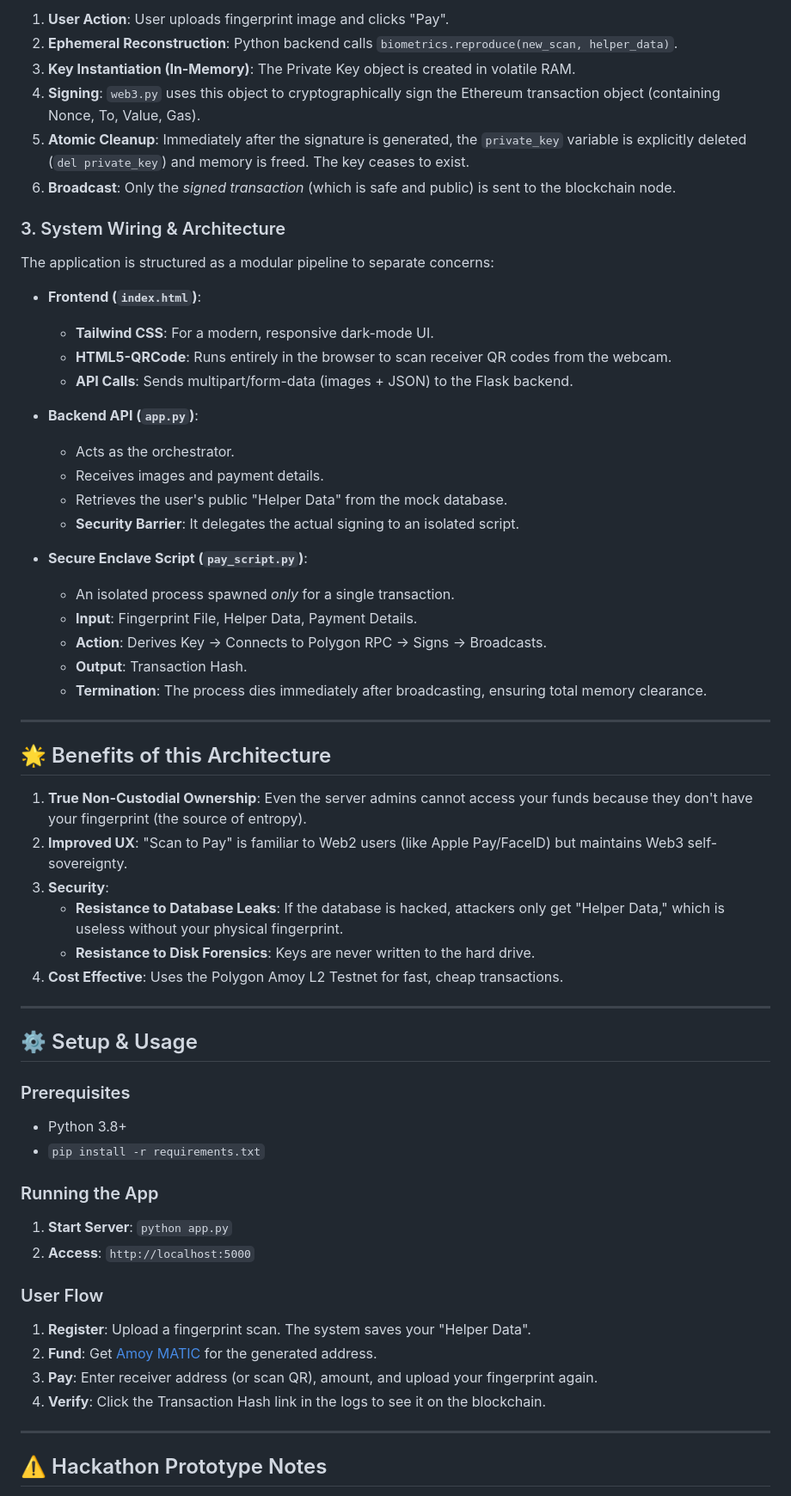
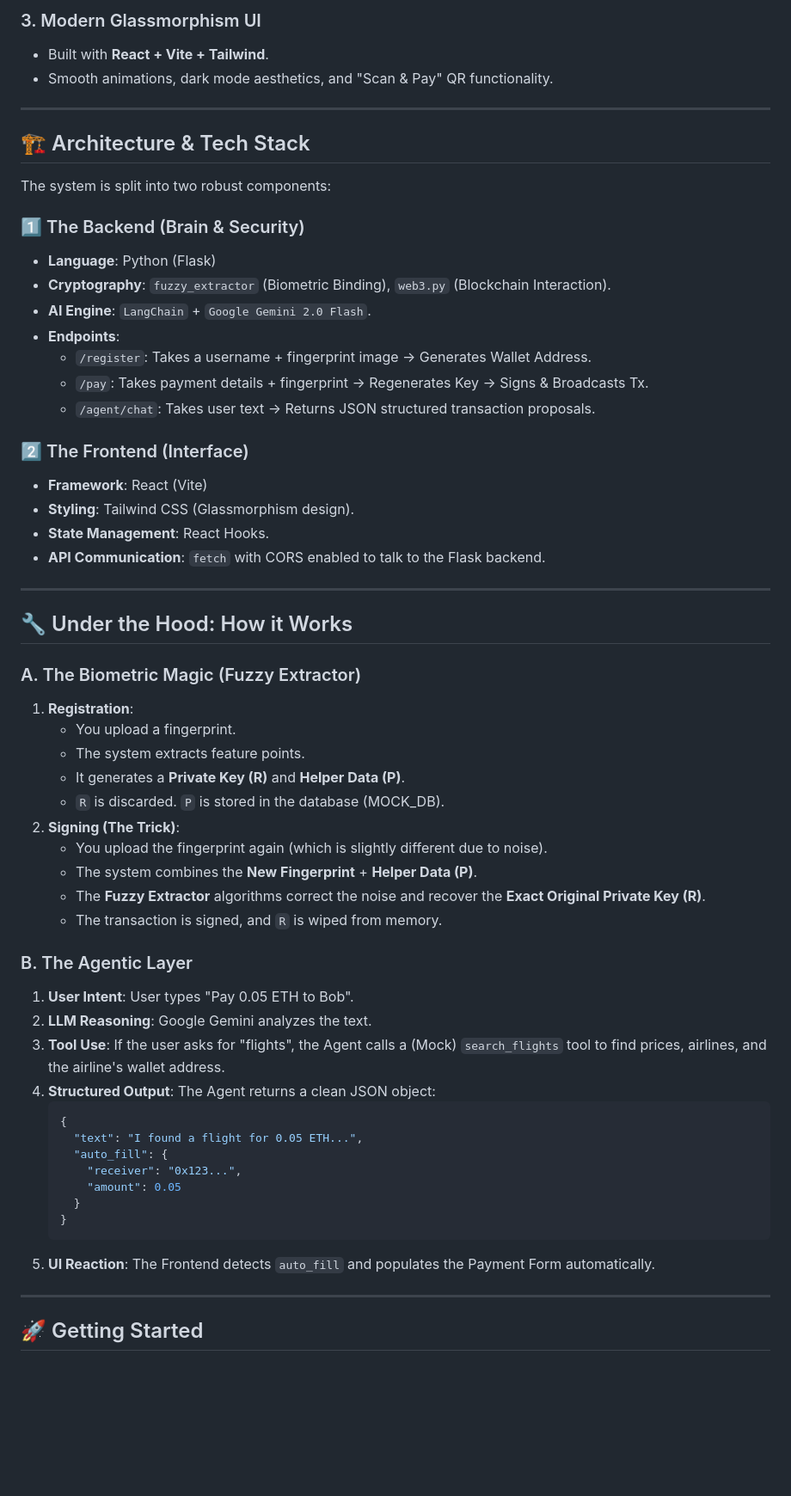
Before and after one commit to anmol-singh-tf/KTJ-OnRamp, a Markdown page: README.md, the part around one of its changes. Shown at 86% size. GitHub-like rendering; blank space fills up the shorter version.

````diff
--- a/README.md
+++ b/README.md
@@ -36,62 +22,61 @@ The signing process assumes a "Zero-Trust" architecture regarding key storage.
-1.  **User Action**: User uploads fingerprint image and clicks "Pay".
-2.  **Ephemeral Reconstruction**: Python backend calls `biometrics.reproduce(new_scan, helper_data)`.
-3.  **Key Instantiation (In-Memory)**: The Private Key object is created in volatile RAM.
-4.  **Signing**: `web3.py` uses this object to cryptographically sign the Ethereum transaction object (containing Nonce, To, Value, Gas).
-5.  **Atomic Cleanup**: Immediately after the signature is generated, the `private_key` variable is explicitly deleted (`del private_key`) and memory is freed. The key ceases to exist.
-6.  **Broadcast**: Only the *signed transaction* (which is safe and public) is sent to the blockchain node.
-
-### 3. System Wiring & Architecture
-
-The application is structured as a modular pipeline to separate concerns:
-
-*   **Frontend (`index.html`)**:
-    *   **Tailwind CSS**: For a modern, responsive dark-mode UI.
-    *   **HTML5-QRCode**: Runs entirely in the browser to scan receiver QR codes from the webcam.
-    *   **API Calls**: Sends multipart/form-data (images + JSON) to the Flask backend.
-
-*   **Backend API (`app.py`)**:
-    *   Acts as the orchestrator.
-    *   Receives images and payment details.
-    *   Retrieves the user's public "Helper Data" from the mock database.
-    *   **Security Barrier**: It delegates the actual signing to an isolated script.
-
-*   **Secure Enclave Script (`pay_script.py`)**:
-    *   An isolated process spawned *only* for a single transaction.
-    *   **Input**: Fingerprint File, Helper Data, Payment Details.
-    *   **Action**: Derives Key -> Connects to Polygon RPC -> Signs -> Broadcasts.
-    *   **Output**: Transaction Hash.
-    *   **Termination**: The process dies immediately after broadcasting, ensuring total memory clearance.
+### 3. Modern Glassmorphism UI
+*   Built with **React + Vite + Tailwind**.
+*   Smooth animations, dark mode aesthetics, and "Scan & Pay" QR functionality.
 
 ---
 
-## 🌟 Benefits of this Architecture
+## 🏗️ Architecture & Tech Stack
 
-1.  **True Non-Custodial Ownership**: Even the server admins cannot access your funds because they don't have your fingerprint (the source of entropy).
-2.  **Improved UX**: "Scan to Pay" is familiar to Web2 users (like Apple Pay/FaceID) but maintains Web3 self-sovereignty.
-3.  **Security**:
-    *   **Resistance to Database Leaks**: If the database is hacked, attackers only get "Helper Data," which is useless without your physical fingerprint.
-    *   **Resistance to Disk Forensics**: Keys are never written to the hard drive.
-4.  **Cost Effective**: Uses the Polygon Amoy L2 Testnet for fast, cheap transactions.
+The system is split into two robust components:
+
+### 1️⃣ The Backend (Brain & Security)
+*   **Language**: Python (Flask)
+*   **Cryptography**: `fuzzy_extractor` (Biometric Binding), `web3.py` (Blockchain Interaction).
+*   **AI Engine**: `LangChain` + `Google Gemini 2.0 Flash`.
+*   **Endpoints**:
+    *   `/register`: Takes a username + fingerprint image -> Generates Wallet Address.
+    *   `/pay`: Takes payment details + fingerprint -> Regenerates Key -> Signs & Broadcasts Tx.
+    *   `/agent/chat`: Takes user text -> Returns JSON structured transaction proposals.
+
+### 2️⃣ The Frontend (Interface)
+*   **Framework**: React (Vite)
+*   **Styling**: Tailwind CSS (Glassmorphism design).
+*   **State Management**: React Hooks.
+*   **API Communication**: `fetch` with CORS enabled to talk to the Flask backend.
 
 ---
 
-## ⚙️ Setup & Usage
+## 🔧 Under the Hood: How it Works
 
-### Prerequisites
-*   Python 3.8+
-*   `pip install -r requirements.txt`
+### A. The Biometric Magic (Fuzzy Extractor)
+1.  **Registration**:
+    *   You upload a fingerprint.
+    *   The system extracts feature points.
+    *   It generates a **Private Key (R)** and **Helper Data (P)**.
+    *   `R` is discarded. `P` is stored in the database (MOCK_DB).
+2.  **Signing (The Trick)**:
+    *   You upload the fingerprint again (which is slightly different due to noise).
+    *   The system combines the **New Fingerprint** + **Helper Data (P)**.
+    *   The **Fuzzy Extractor** algorithms correct the noise and recover the **Exact Original Private Key (R)**.
+    *   The transaction is signed, and `R` is wiped from memory.
 
-### Running the App
-1.  **Start Server**: `python app.py`
-2.  **Access**: `http://localhost:5000`
-
-### User Flow
-1.  **Register**: Upload a fingerprint scan. The system saves your "Helper Data".
-2.  **Fund**: Get [Amoy MATIC](https://faucet.polygon.technology/) for the generated address.
-3.  **Pay**: Enter receiver address (or scan QR), amount, and upload your fingerprint again.
-4.  **Verify**: Click the Transaction Hash link in the logs to see it on the blockchain.
+### B. The Agentic Layer
+1.  **User Intent**: User types "Pay 0.05 ETH to Bob".
+2.  **LLM Reasoning**: Google Gemini analyzes the text.
+3.  **Tool Use**: If the user asks for "flights", the Agent calls a (Mock) `search_flights` tool to find prices, airlines, and the airline's wallet address.
+4.  **Structured Output**: The Agent returns a clean JSON object:
+    ```json
+    {
+      "text": "I found a flight for 0.05 ETH...",
+      "auto_fill": {
+        "receiver": "0x123...",
+        "amount": 0.05
+      }
+    }
+    ```
+5.  **UI Reaction**: The Frontend detects `auto_fill` and populates the Payment Form automatically.
 
 ---
 
-## ⚠️ Hackathon Prototype Notes
+## 🚀 Getting Started
 
````
Also changed, not shown: other parts of README.md (+71 -29 lines).
